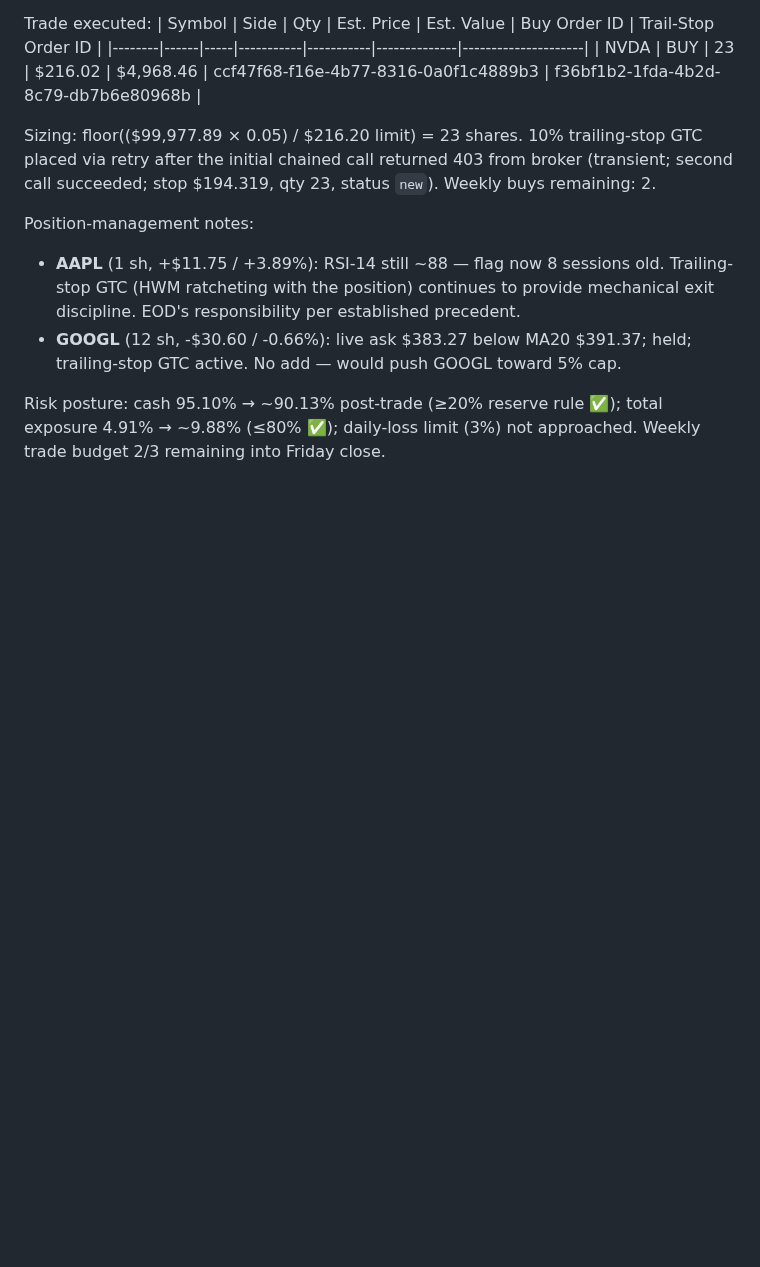
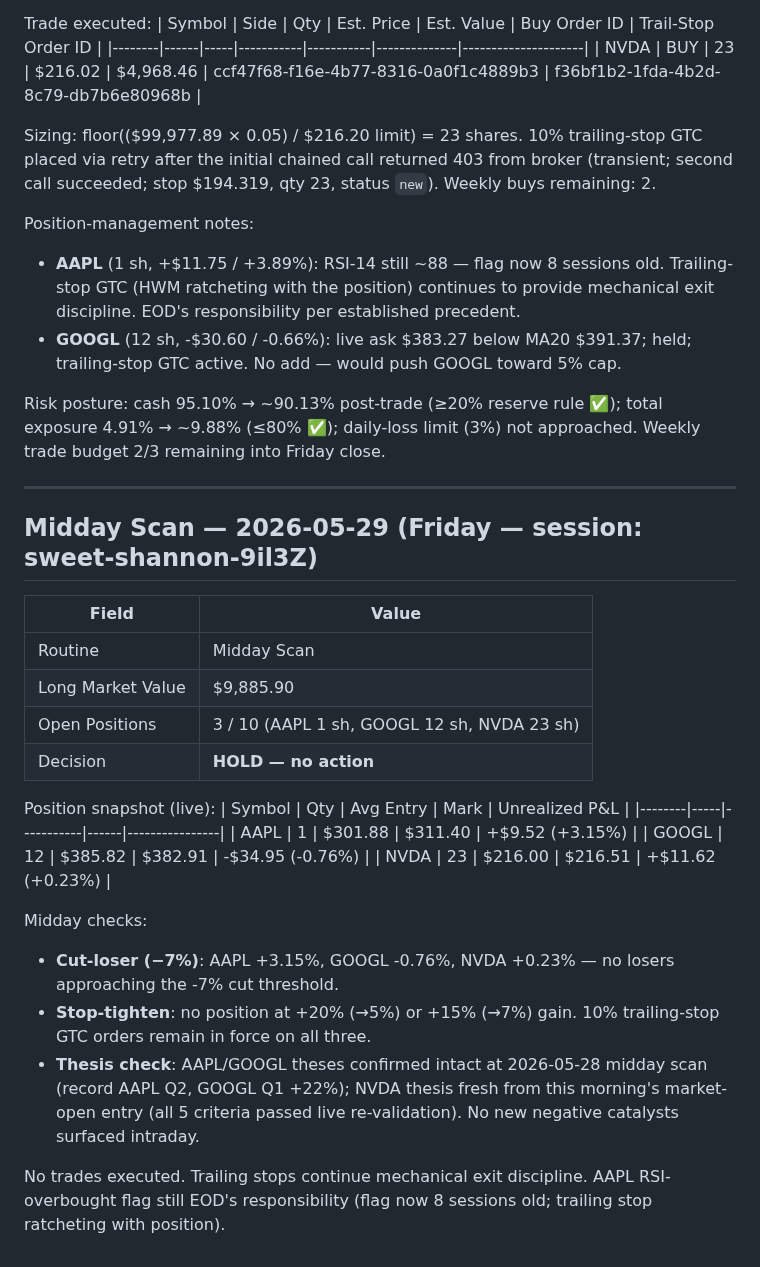
Before and after one commit to 101Larz/trading-bot, a Markdown page: memory/performance.md, the part around the change. GitHub-like rendering; blank space fills up the shorter version.

Commit message:
midday scan

```diff
--- a/memory/performance.md
+++ b/memory/performance.md
@@ -506,3 +506,28 @@ Position-management notes:
 - **GOOGL** (12 sh, -$30.60 / -0.66%): live ask $383.27 below MA20 $391.37; held; trailing-stop GTC active. No add — would push GOOGL toward 5% cap.
 
 Risk posture: cash 95.10% → ~90.13% post-trade (≥20% reserve rule ✅); total exposure 4.91% → ~9.88% (≤80% ✅); daily-loss limit (3%) not approached. Weekly trade budget 2/3 remaining into Friday close.
+
+---
+
+## Midday Scan — 2026-05-29 (Friday — session: sweet-shannon-9il3Z)
+
+| Field | Value |
+|-------|-------|
+| Routine | Midday Scan |
+| Long Market Value | $9,885.90 |
+| Open Positions | 3 / 10 (AAPL 1 sh, GOOGL 12 sh, NVDA 23 sh) |
+| Decision | **HOLD — no action** |
+
+Position snapshot (live):
+| Symbol | Qty | Avg Entry | Mark | Unrealized P&L |
+|--------|-----|-----------|------|----------------|
+| AAPL | 1 | $301.88 | $311.40 | +$9.52 (+3.15%) |
+| GOOGL | 12 | $385.82 | $382.91 | -$34.95 (-0.76%) |
+| NVDA | 23 | $216.00 | $216.51 | +$11.62 (+0.23%) |
+
+Midday checks:
+- **Cut-loser (−7%)**: AAPL +3.15%, GOOGL -0.76%, NVDA +0.23% — no losers approaching the -7% cut threshold.
+- **Stop-tighten**: no position at +20% (→5%) or +15% (→7%) gain. 10% trailing-stop GTC orders remain in force on all three.
+- **Thesis check**: AAPL/GOOGL theses confirmed intact at 2026-05-28 midday scan (record AAPL Q2, GOOGL Q1 +22%); NVDA thesis fresh from this morning's market-open entry (all 5 criteria passed live re-validation). No new negative catalysts surfaced intraday.
+
+No trades executed. Trailing stops continue mechanical exit discipline. AAPL RSI-overbought flag still EOD's responsibility (flag now 8 sessions old; trailing stop ratcheting with position).
```
